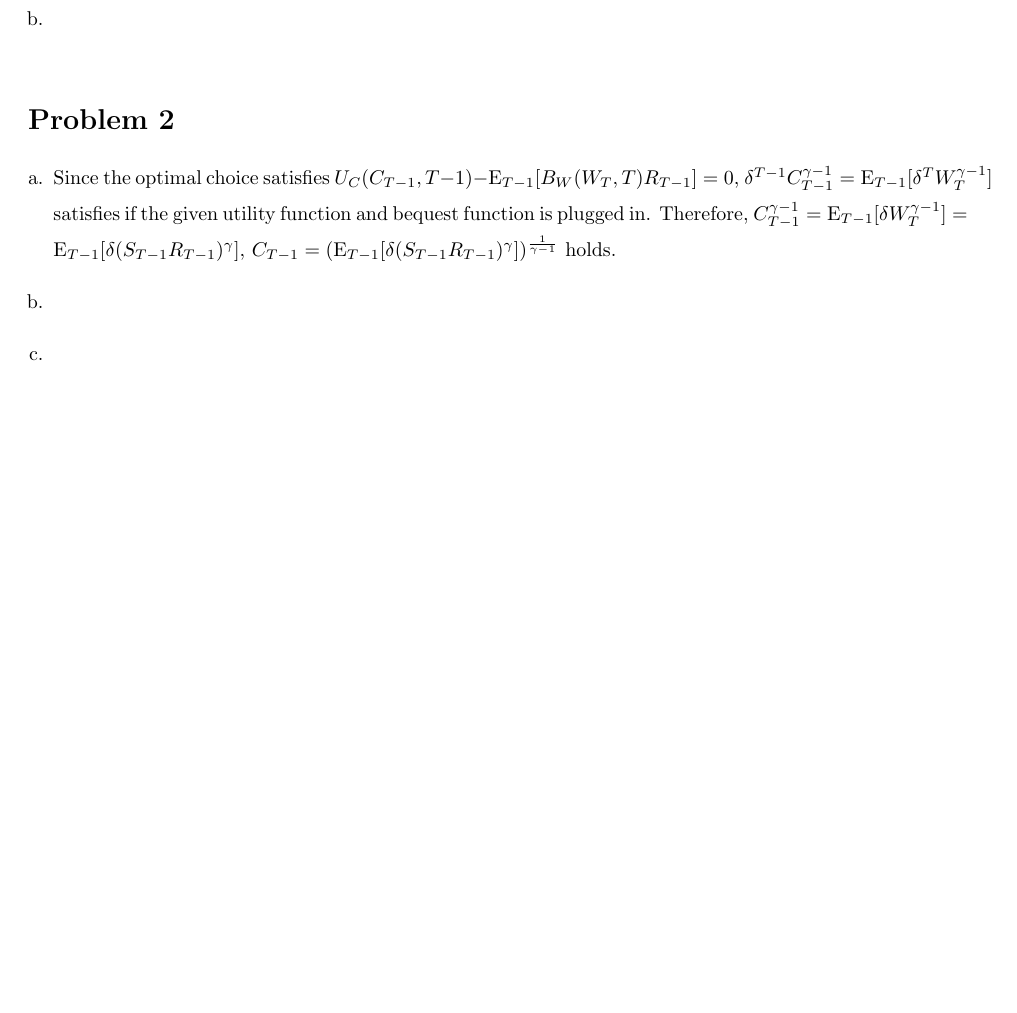
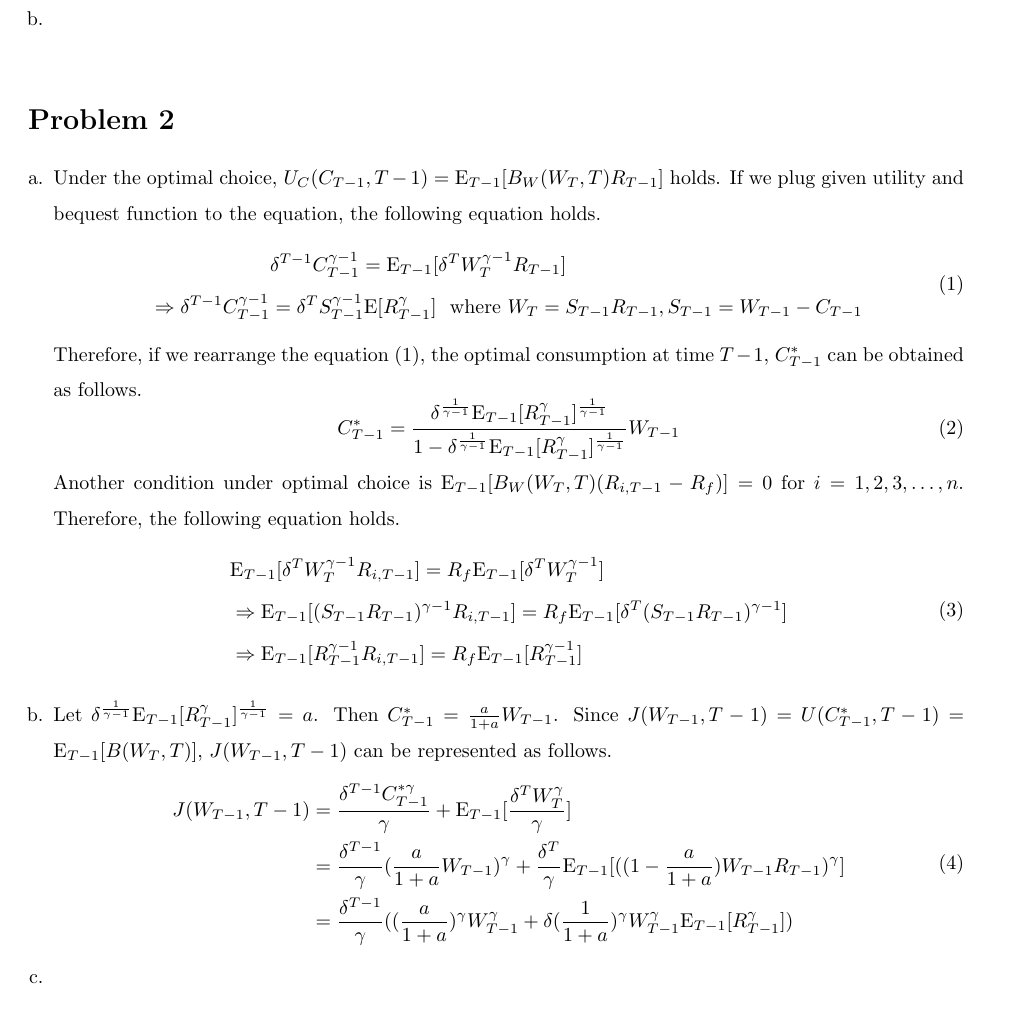
Before and after one commit to wbpark91/FIN591, a LaTeX problem sheet (Homework/HW2/FIN591_HW2.tex): part of page 2 of 2, cut so that both start at the same text, the shorter picture padded with empty space. Compiled offline with pdfLaTeX.

Commit message:
Problem 2-a, 2-b solved

```diff
--- a/Homework/HW2/FIN591_HW2.tex
+++ b/Homework/HW2/FIN591_HW2.tex
@@ -161,8 +161,44 @@
 \begin{homeworkProblem}
 \begin{enumerate}[a.]
 	\item		%% Problem 2.a.
-	Since the optimal choice satisfies $U_C (C_{T-1}, T-1) - \E_{T-1}[B_W(W_T, T) R_{T - 1}] = 0$, $\delta^{T-1} C_{T-1}^{\gamma - 1} = \E_{T - 1}[\delta^T W_T^{\gamma - 1}]$ satisfies if the given utility function and bequest function is plugged in. Therefore, $C_{T - 1}^{\gamma - 1} = \E_{T - 1}[\delta W_T^{\gamma - 1}] = \E_{T - 1}[\delta(S_{T - 1}R_{T - 1})^{\gamma}]$, $C_{T - 1} = (\E_{T - 1}[\delta(S_{T - 1}R_{T - 1})^\gamma])^{\frac{1}{\gamma - 1}}$ holds.
+	Under the optimal choice, $U_C(C_{T - 1}, T - 1) = \E_{T - 1}[B_W(W_T, T) R_{T - 1}]$ holds. If we plug given utility and bequest function to the equation, the following equation holds.
+%----------------------------------------------------------------------------------------
+	%% FOC - 1
+	\begin{equation} \label{eq:prob2-a: FOC1}
+	\begin{aligned}
+		&\delta^{T - 1} C_{T - 1}^{\gamma - 1} = \E_{T - 1}[\delta^T W_{T}^{\gamma - 1} R_{T - 1}]	\\
+		\Rightarrow \delta^{T - 1} C_{T - 1}^{\gamma - 1} &= \delta^T S_{T - 1}^{\gamma - 1} \E[R_{T - 1}^\gamma] ~~ \text{where~} W_T = S_{T - 1}R_{T - 1}, S_{T - 1} = W_{T - 1} - C_{T - 1}
+	\end{aligned}
+	\end{equation}
+%----------------------------------------------------------------------------------------
+	Therefore, if we rearrange the equation (\ref{eq:prob2-a: FOC1}), the optimal consumption at time $T - 1$, $C_{T - 1}^*$ can be obtained as follows.
+%----------------------------------------------------------------------------------------
+	%% FOC - 2
+	\begin{equation}	\label{eq:prob2-a: FOC2}
+		C_{T - 1}^* = \frac{ \delta^{ \frac{1}{\gamma - 1} } \E_{T - 1}[R_{T - 1}^{\gamma}]^{ \frac{1}{ \gamma - 1 }}}{1 - \delta^{ \frac{1}{\gamma - 1} } \E_{T - 1}[R_{T - 1}^{\gamma}]^{\frac{1}{\gamma - 1}}}W_{T - 1}
+	\end{equation}
+	Another condition under optimal choice is $\E_{T - 1}[B_W(W_T, T) (R_{i, T - 1} - R_f)] = 0$ for $i = 1, 2, 3, \dots , n$. Therefore, the following equation holds.
+%----------------------------------------------------------------------------------------
+	%% FOC - 3
+	\begin{equation}	\label{eq:prob2-a: FOC3}
+	\begin{aligned}
+		&\E_{T - 1}[\delta^T W_T^{\gamma - 1} R_{i, T - 1}] = R_f \E_{T - 1} [\delta^T W_T^{\gamma - 1}]		\\
+		&\Rightarrow \E_{T - 1}[(S_{T - 1} R_{T - 1})^{\gamma - 1} R_{i, T - 1}] = R_f \E_{T - 1} [\delta^T (S_{T - 1} R_{T - 1})^{\gamma -1}]	\\
+		&\Rightarrow \E_{T - 1}[R_{T - 1}^{\gamma - 1} R_{i, T - 1}] = R_f \E_{T - 1}[R_{T - 1}^{\gamma - 1}]
+	\end{aligned}
+	\end{equation}
+%----------------------------------------------------------------------------------------
 	\item		%% Problem 2.b.
+	Let $\delta^{ \frac{1}{\gamma - 1} } \E_{T - 1}[R_{T - 1}^{\gamma}]^{ \frac{1}{ \gamma - 1 }} = a$. Then $C_{T - 1}^* = \frac{a}{1 + a} W_{T - 1}$. Since $J(W_{T - 1}, T - 1) = U(C_{T - 1}^*, T - 1) = \E_{T - 1}[B(W_T, T)]$, $J(W_{T - 1}, T - 1)$ can be represented as follows.
+%----------------------------------------------------------------------------------------
+	%% J Representation
+	\begin{equation}	\label{eq:prob2-b: J representation}
+	\begin{aligned}
+		J(W_{T - 1}, T - 1) 	&= \frac{\delta^{T - 1} C_{T - 1}^{*\gamma}}{\gamma} + \E_{T - 1}[\frac{\delta^T W_T^{\gamma}}{\gamma}]	\\
+						&= \frac{\delta^{T - 1}}{\gamma} (\frac{a}{1 + a}W_{T - 1})^{\gamma} + \frac{\delta^T}{\gamma} \E_{T - 1}[((1 - \frac{a}{1 + a})W_{T - 1}R_{T - 1})^{\gamma}]	\\
+						& = \frac{\delta^{T - 1}}{\gamma} ((\frac{a}{1 + a})^{\gamma} W_{T - 1}^{\gamma} + \delta (\frac{1}{1 + a})^{\gamma} W_{T - 1}^{\gamma} \E_{T - 1}[R_{T - 1}^{\gamma}])
+	\end{aligned}
+	\end{equation}
 	\item 	%% Problem 2.c.
 	\item 	%% Problem 2.d.
 \end{enumerate}
```
Also changed, not shown: Homework/HW2/FIN591_HW2.pdf, 3 other files.
